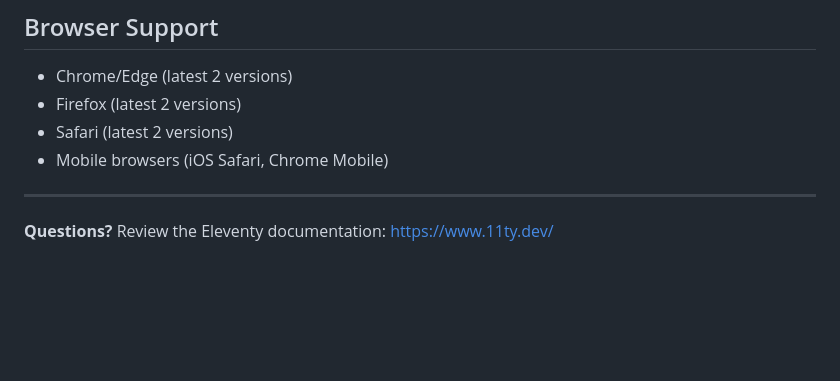
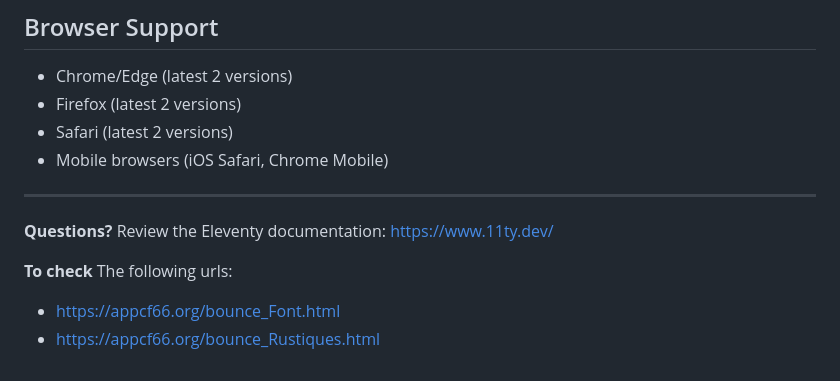
Before and after one commit to Yellane66/APPCF, a Markdown page: NEW_README.md, the part around the change. Rendered like a GitHub page; blank space fills up the shorter version.

Commit message:
added the to check

```diff
--- a/NEW_README.md
+++ b/NEW_README.md
@@ -154,3 +154,9 @@ The site is fully responsive and works on:
 ---
 
 **Questions?** Review the Eleventy documentation: https://www.11ty.dev/
+
+**To check**
+The following urls:
+
+- https://appcf66.org/bounce_Font.html
+- https://appcf66.org/bounce_Rustiques.html
```
